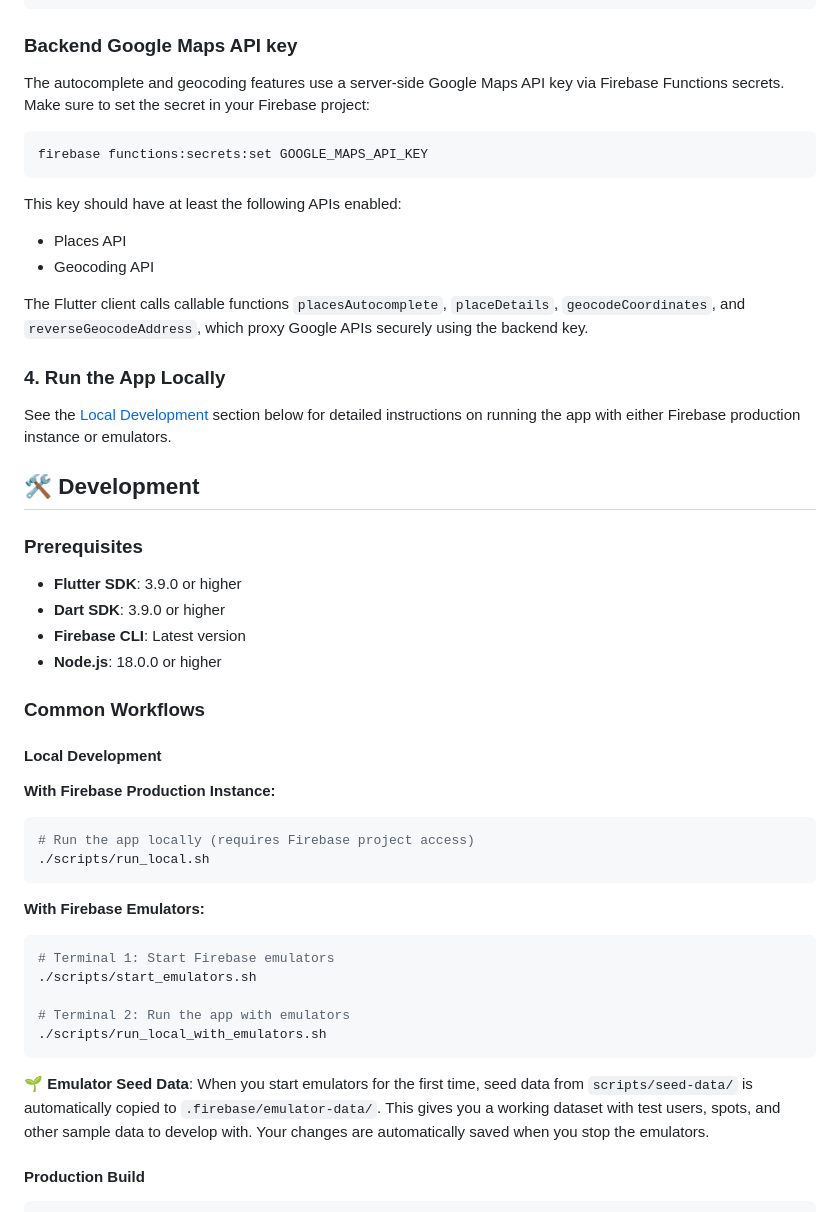
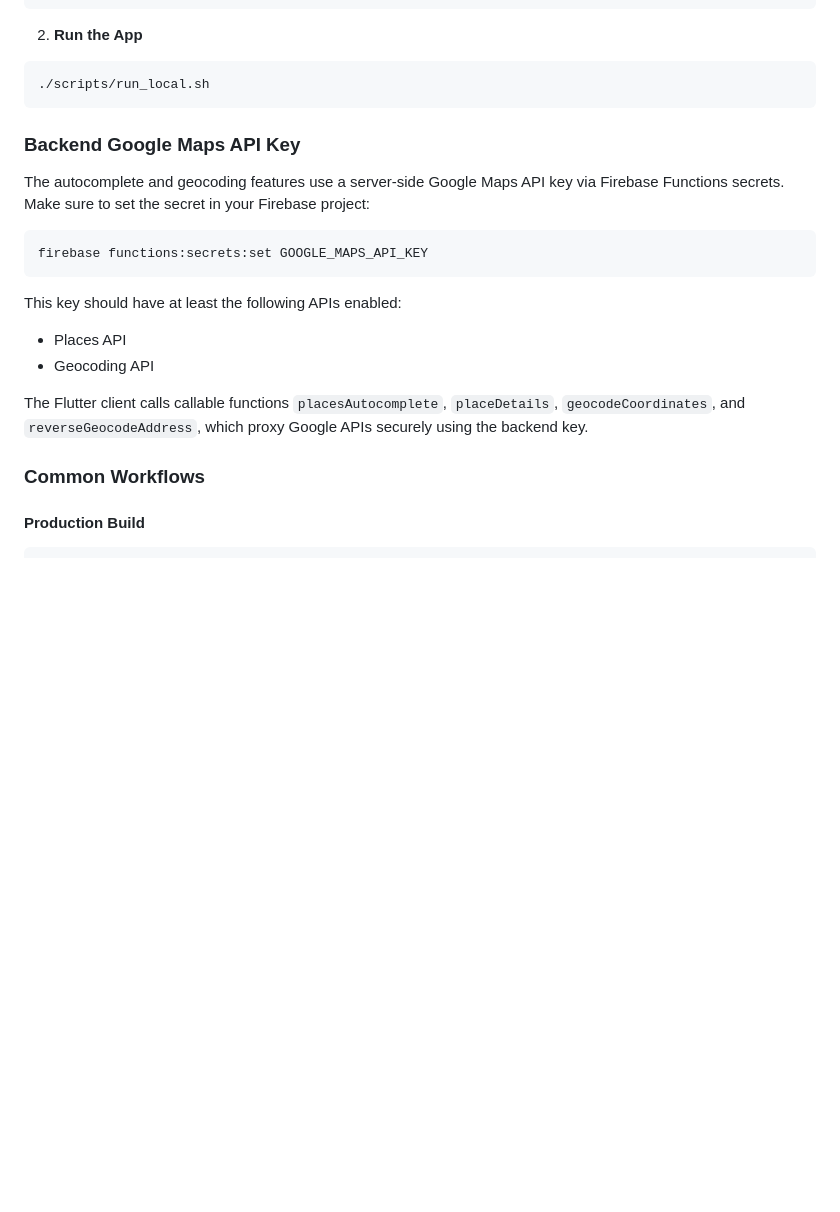
Before and after one commit to wardweistra/Parkour.Spot, a Markdown page: README.md, the part around the change printed below. Rendered like a GitHub page; blank space fills up the shorter version.

````diff
--- a/README.md
+++ b/README.md
@@ -53,7 +83,12 @@ FIREBASE_STORAGE_BUCKET=your_project_id.firebasestorage.app
 FIREBASE_MEASUREMENT_ID=your_measurement_id_here
 ```
 
-### Backend Google Maps API key
+2. **Run the App**
+```bash
+./scripts/run_local.sh
+```
+
+### **Backend Google Maps API Key**
 
 The autocomplete and geocoding features use a server-side Google Maps API key via Firebase Functions secrets. Make sure to set the secret in your Firebase project:
 
@@ -68,38 +103,7 @@ This key should have at least the following APIs enabled:
 
 The Flutter client calls callable functions `placesAutocomplete`, `placeDetails`, `geocodeCoordinates`, and `reverseGeocodeAddress`, which proxy Google APIs securely using the backend key.
 
-### 4. **Run the App Locally**
-
-See the [Local Development](#local-development) section below for detailed instructions on running the app with either Firebase production instance or emulators.
-
-## 🛠️ Development
-
-### **Prerequisites**
-- **Flutter SDK**: 3.9.0 or higher
-- **Dart SDK**: 3.9.0 or higher
-- **Firebase CLI**: Latest version
-- **Node.js**: 18.0.0 or higher
-
 ### **Common Workflows**
-
-#### **Local Development**
-
-**With Firebase Production Instance:**
-```bash
-# Run the app locally (requires Firebase project access)
-./scripts/run_local.sh
-```
-
-**With Firebase Emulators:**
-```bash
-# Terminal 1: Start Firebase emulators
-./scripts/start_emulators.sh
-
-# Terminal 2: Run the app with emulators
-./scripts/run_local_with_emulators.sh
-```
-
-**🌱 Emulator Seed Data**: When you start emulators for the first time, seed data from `scripts/seed-data/` is automatically copied to `.firebase/emulator-data/`. This gives you a working dataset with test users, spots, and other sample data to develop with. Your changes are automatically saved when you stop the emulators.
 
 #### **Production Build**
 ```bash
````
Also changed, not shown: other parts of README.md (+34 -4 lines).
